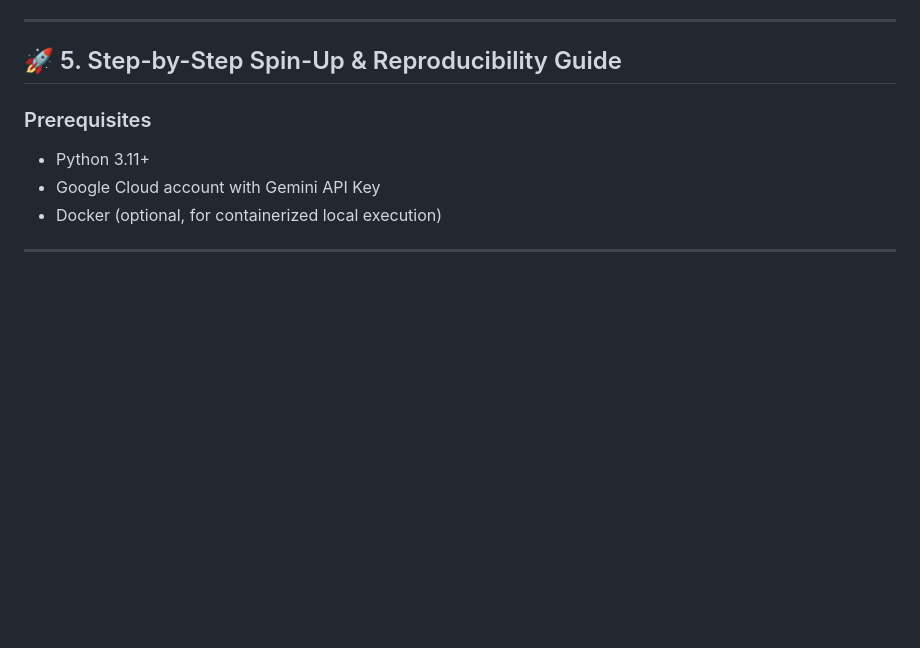
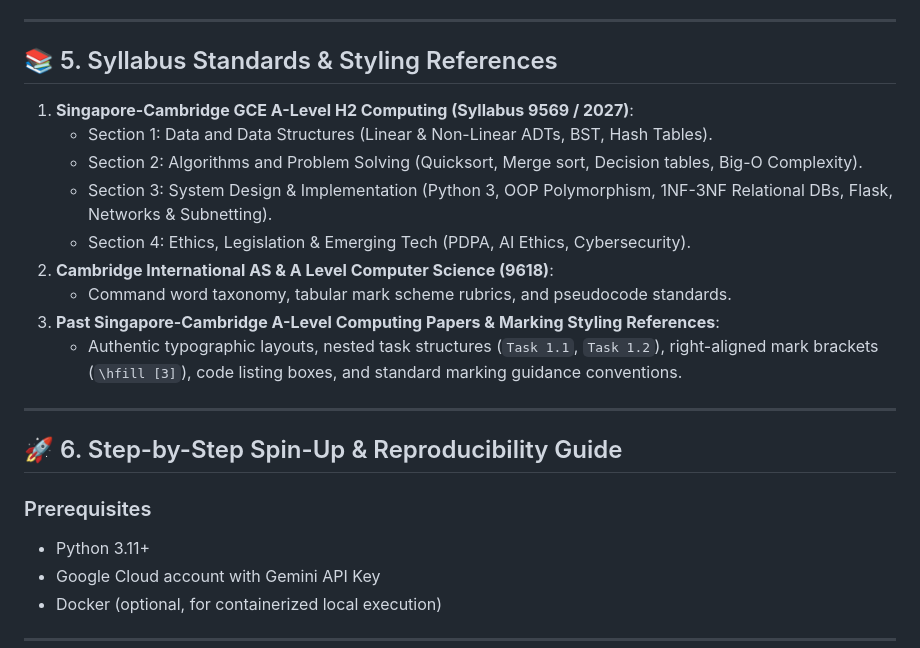
Before and after one commit to bluechristopher/ComputingScribe, a Markdown page: README.md, the part around the change. Drawn GitHub-style; blank space fills up the shorter version.

Commit message:
docs: update data sources and styling references with past Cambridge papers

```diff
--- a/README.md
+++ b/README.md
@@ -106,7 +106,21 @@ EduScribe AI demonstrates deep architectural synergy between **Google Cloud infr
 
 ---
 
-## 🚀 5. Step-by-Step Spin-Up & Reproducibility Guide
+## 📚 5. Syllabus Standards & Styling References
+
+1. **Singapore-Cambridge GCE A-Level H2 Computing (Syllabus 9569 / 2027)**:
+   - Section 1: Data and Data Structures (Linear & Non-Linear ADTs, BST, Hash Tables).
+   - Section 2: Algorithms and Problem Solving (Quicksort, Merge sort, Decision tables, Big-O Complexity).
+   - Section 3: System Design & Implementation (Python 3, OOP Polymorphism, 1NF-3NF Relational DBs, Flask, Networks & Subnetting).
+   - Section 4: Ethics, Legislation & Emerging Tech (PDPA, AI Ethics, Cybersecurity).
+2. **Cambridge International AS & A Level Computer Science (9618)**:
+   - Command word taxonomy, tabular mark scheme rubrics, and pseudocode standards.
+3. **Past Singapore-Cambridge A-Level Computing Papers & Marking Styling References**:
+   - Authentic typographic layouts, nested task structures (`Task 1.1`, `Task 1.2`), right-aligned mark brackets (`\hfill [3]`), code listing boxes, and standard marking guidance conventions.
+
+---
+
+## 🚀 6. Step-by-Step Spin-Up & Reproducibility Guide
 
 ### Prerequisites
 - Python 3.11+
```
Also changed, not shown: HACKATHON_SUBMISSION.md (+3 -5 lines).
